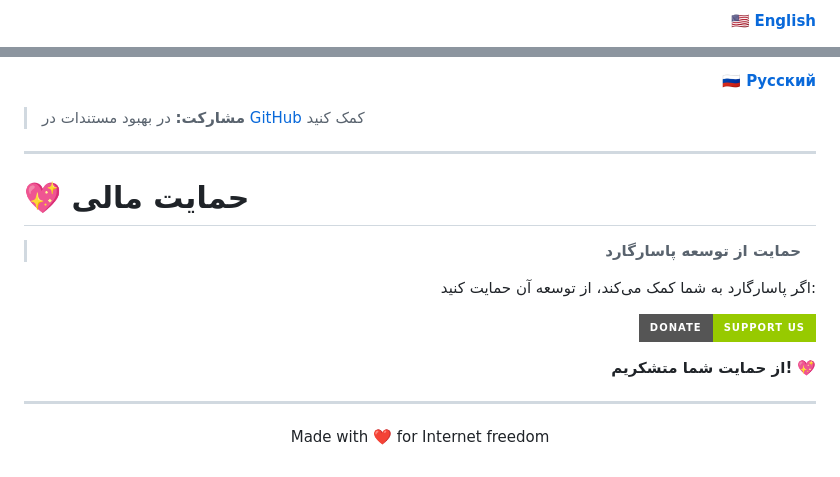
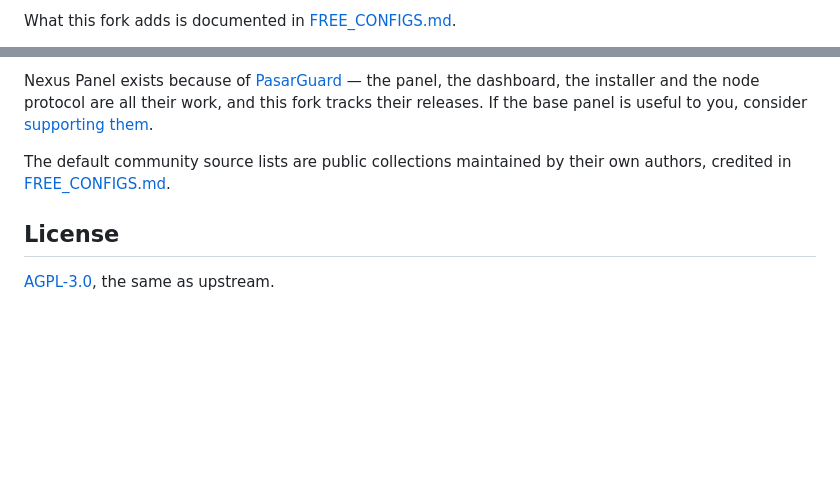
Before and after one commit to NexusGuide/Nexus-panel, a Markdown page: README.md, 2 parts joined by grey strips. GitHub-like rendering; badges without logos; blank space fills up the shorter version.

```diff
--- a/README.md
+++ b/README.md
@@ -212,3 +154,3 @@ pasarguard --help
 
-🇺🇸 **[English](https://PasarGuard.github.io/PasarGuard)**
+What this fork adds is documented in [FREE_CONFIGS.md](FREE_CONFIGS.md).
 
@@ -216,28 +158,12 @@ pasarguard --help
 
-🇷🇺 **[Русский](https://PasarGuard.github.io/PasarGuard)**
+Nexus Panel exists because of [PasarGuard](https://github.com/PasarGuard/panel) — the
+panel, the dashboard, the installer and the node protocol are all their work, and this
+fork tracks their releases. If the base panel is useful to you, consider
+[supporting them](https://donate.pasarguard.org).
 
-</div>
+The default community source lists are public collections maintained by their own
+authors, credited in [FREE_CONFIGS.md](FREE_CONFIGS.md).
 
-> **مشارکت:** در بهبود مستندات در [GitHub](https://github.com/PasarGuard/PasarGuard.github.io) کمک کنید
+## License
 
----
-
-# 💖 حمایت مالی
-
-<div align="right">
-
-> **حمایت از توسعه پاسارگارد**
-
-اگر پاسارگارد به شما کمک می‌کند، از توسعه آن حمایت کنید:
-
-[![Donate](https://img.shields.io/badge/Donate-Support%20Us-green?style=for-the-badge)](http://donate.pasarguard.org)
-
-**از حمایت شما متشکریم!** 💖
-
-</div>
-
----
-
-<p align="center">
-  Made with ❤️ for Internet freedom
-</p>
+[AGPL-3.0](LICENSE), the same as upstream.
```
Also changed, not shown: other parts of README.md (+95 -153 lines).
